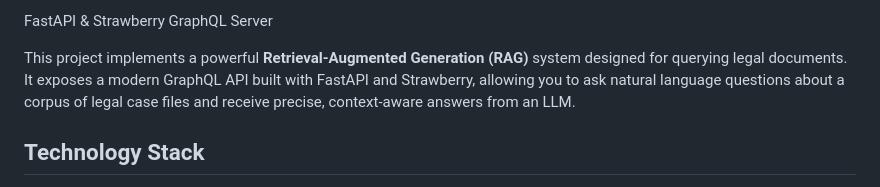
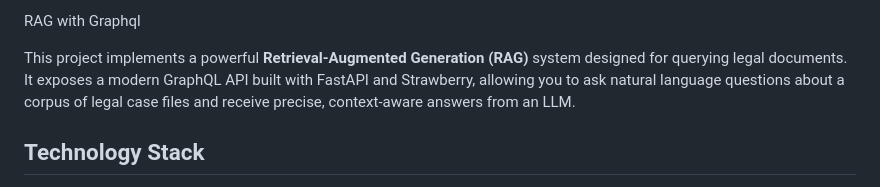
Before and after one commit to anualiassynbrains/Rag_Task_10, a Markdown page: README.md, the part around the change printed below. GitHub-like rendering.

```diff
--- a/README.md
+++ b/README.md
@@ -1,4 +1,4 @@
-FastAPI & Strawberry GraphQL Server
+RAG with Graphql
 
 This project implements a powerful **Retrieval-Augmented Generation (RAG)** system designed for querying legal documents. It exposes a modern GraphQL API built with FastAPI and Strawberry, allowing you to ask natural language questions about a corpus of legal case files and receive precise, context-aware answers from an LLM.
 
```
Also changed, not shown: other parts of README.md (+0 -2 lines).
